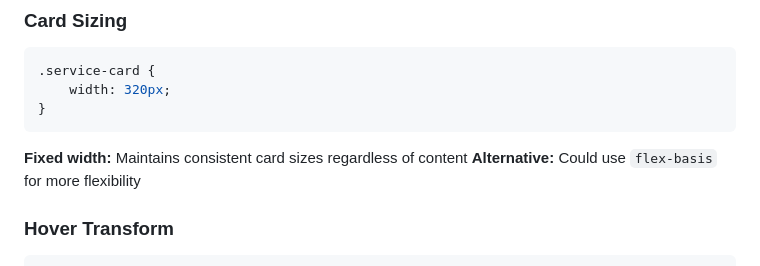
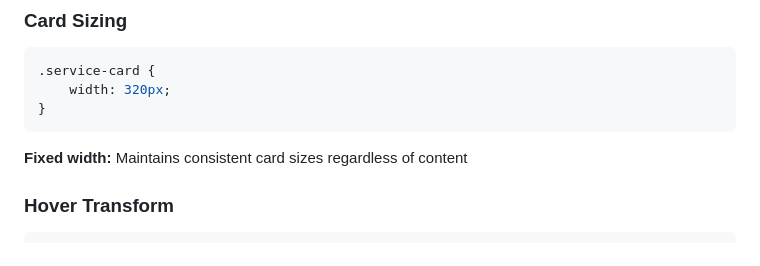
Before and after one commit to lalithbseervi/mini-project, a Markdown page: docs/services.css.md, the part around the change. Rendered like a GitHub page.

````diff
--- a/docs/services.css.md
+++ b/docs/services.css.md
@@ -24,7 +24,6 @@ Styles for service cards, pricing tiers, comparison tables, and add-ons.
 }
 ```
 **Fixed width:** Maintains consistent card sizes regardless of content
-**Alternative:** Could use `flex-basis` for more flexibility
 
 ### Hover Transform
 ```css
````
